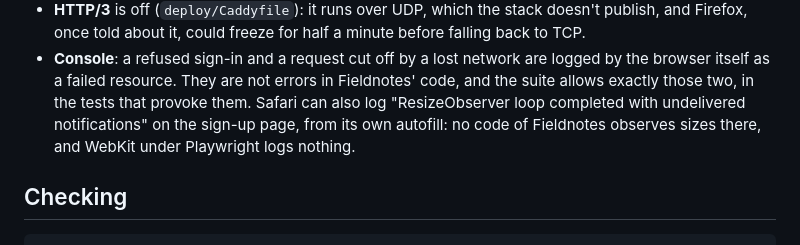
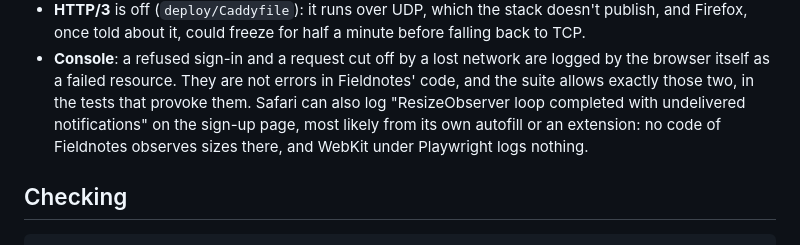
Before and after one commit to JeromeBarthelemy/transcendence, a Markdown page: README.md, the part around the change. Rendered like a GitHub page.

Commit message:
docs: say the Safari console line's source is a likely one, not a known one (#202)

```diff
--- a/README.md
+++ b/README.md
@@ -1234,9 +1234,9 @@ such as Safari 10 (iOS 10) shows a blank page.
   logged by the browser itself as a failed resource. They are not errors in
   Fieldnotes' code, and the suite allows exactly those two, in the tests that
   provoke them. Safari can also log "ResizeObserver loop completed with
-  undelivered notifications" on the sign-up page, from its own autofill: no
-  code of Fieldnotes observes sizes there, and WebKit under Playwright logs
-  nothing.
+  undelivered notifications" on the sign-up page, most likely from its own
+  autofill or an extension: no code of Fieldnotes observes sizes there, and
+  WebKit under Playwright logs nothing.
 
 ## Checking
 
```
